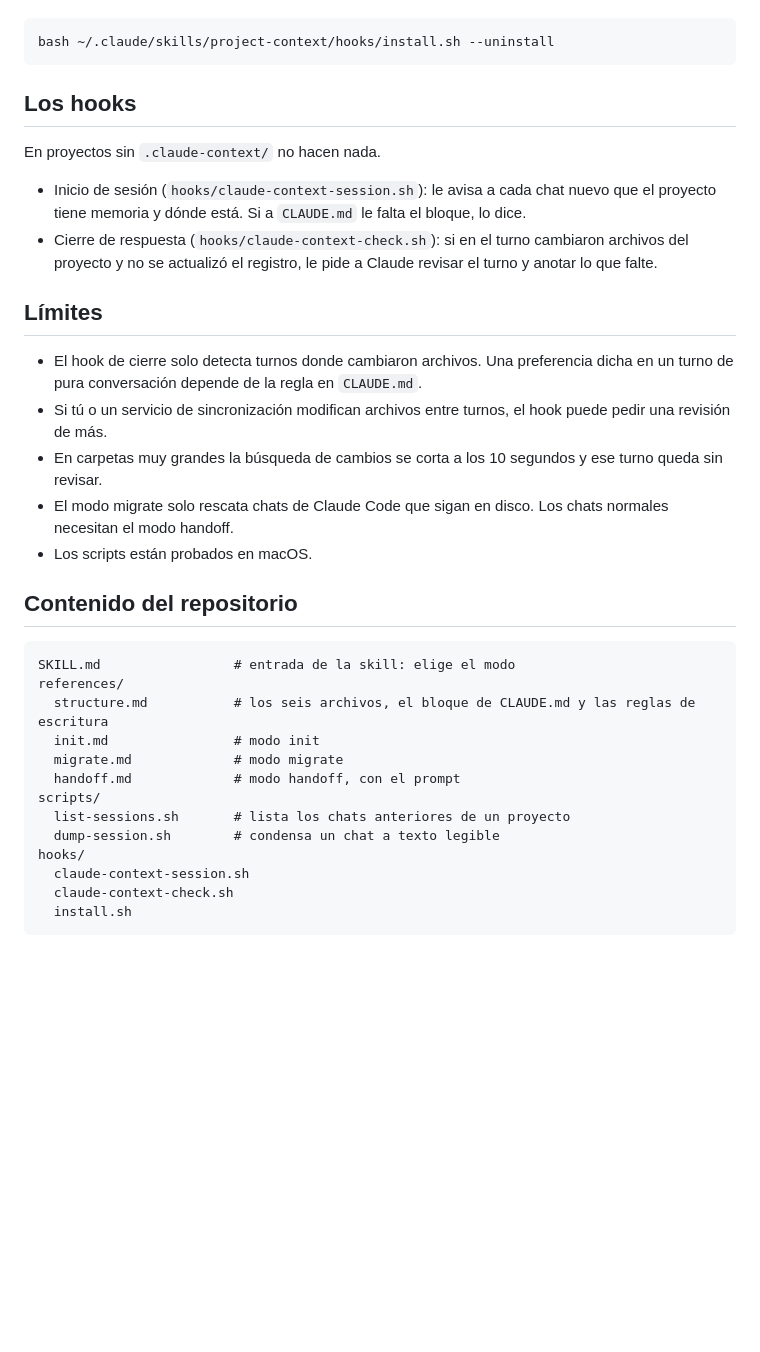
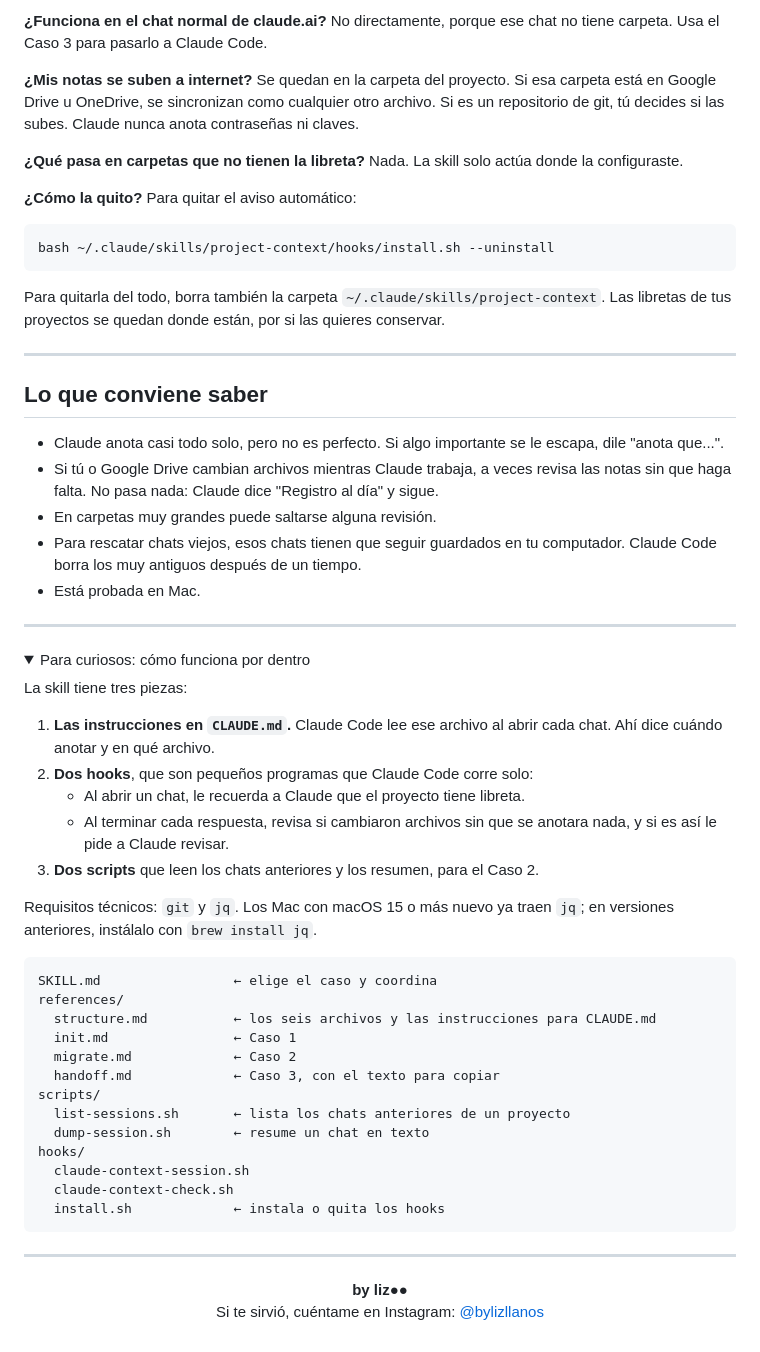
Before and after one commit to byliz-ai/project-context, a Markdown page: README.md, the part around one of its changes. Rendered like a GitHub page; folded sections open; blank space fills up the shorter version.

````diff
--- a/README.md
+++ b/README.md
@@ -61,37 +232,67 @@ El segundo comando registra los hooks en `~/.claude/settings.json` y deja un res
+**¿Funciona en el chat normal de claude.ai?**
+No directamente, porque ese chat no tiene carpeta. Usa el Caso 3 para pasarlo a Claude Code.
+
+**¿Mis notas se suben a internet?**
+Se quedan en la carpeta del proyecto. Si esa carpeta está en Google Drive u OneDrive, se sincronizan como cualquier otro archivo. Si es un repositorio de git, tú decides si las subes. Claude nunca anota contraseñas ni claves.
+
+**¿Qué pasa en carpetas que no tienen la libreta?**
+Nada. La skill solo actúa donde la configuraste.
+
+**¿Cómo la quito?**
+Para quitar el aviso automático:
 
 ```bash
 bash ~/.claude/skills/project-context/hooks/install.sh --uninstall
 ```
 
-## Los hooks
+Para quitarla del todo, borra también la carpeta `~/.claude/skills/project-context`. Las libretas de tus proyectos se quedan donde están, por si las quieres conservar.
 
-En proyectos sin `.claude-context/` no hacen nada.
+---
 
-- Inicio de sesión (`hooks/claude-context-session.sh`): le avisa a cada chat nuevo que el proyecto tiene memoria y dónde está. Si a `CLAUDE.md` le falta el bloque, lo dice.
-- Cierre de respuesta (`hooks/claude-context-check.sh`): si en el turno cambiaron archivos del proyecto y no se actualizó el registro, le pide a Claude revisar el turno y anotar lo que falte.
+## Lo que conviene saber
 
-## Límites
+- Claude anota casi todo solo, pero no es perfecto. Si algo importante se le escapa, dile "anota que...".
+- Si tú o Google Drive cambian archivos mientras Claude trabaja, a veces revisa las notas sin que haga falta. No pasa nada: Claude dice "Registro al día" y sigue.
+- En carpetas muy grandes puede saltarse alguna revisión.
+- Para rescatar chats viejos, esos chats tienen que seguir guardados en tu computador. Claude Code borra los muy antiguos después de un tiempo.
+- Está probada en Mac.
 
-- El hook de cierre solo detecta turnos donde cambiaron archivos. Una preferencia dicha en un turno de pura conversación depende de la regla en `CLAUDE.md`.
-- Si tú o un servicio de sincronización modifican archivos entre turnos, el hook puede pedir una revisión de más.
-- En carpetas muy grandes la búsqueda de cambios se corta a los 10 segundos y ese turno queda sin revisar.
-- El modo migrate solo rescata chats de Claude Code que sigan en disco. Los chats normales necesitan el modo handoff.
-- Los scripts están probados en macOS.
+---
 
-## Contenido del repositorio
+<details>
+<summary>Para curiosos: cómo funciona por dentro</summary>
+
+La skill tiene tres piezas:
+
+1. **Las instrucciones en `CLAUDE.md`.** Claude Code lee ese archivo al abrir cada chat. Ahí dice cuándo anotar y en qué archivo.
+2. **Dos hooks**, que son pequeños programas que Claude Code corre solo:
+   - Al abrir un chat, le recuerda a Claude que el proyecto tiene libreta.
+   - Al terminar cada respuesta, revisa si cambiaron archivos sin que se anotara nada, y si es así le pide a Claude revisar.
+3. **Dos scripts** que leen los chats anteriores y los resumen, para el Caso 2.
+
+Requisitos técnicos: `git` y `jq`. Los Mac con macOS 15 o más nuevo ya traen `jq`; en versiones anteriores, instálalo con `brew install jq`.
 
 ```
-SKILL.md                 # entrada de la skill: elige el modo
+SKILL.md                 ← elige el caso y coordina
 references/
-  structure.md           # los seis archivos, el bloque de CLAUDE.md y las reglas de escritura
-  init.md                # modo init
-  migrate.md             # modo migrate
-  handoff.md             # modo handoff, con el prompt
+  structure.md           ← los seis archivos y las instrucciones para CLAUDE.md
+  init.md                ← Caso 1
+  migrate.md             ← Caso 2
+  handoff.md             ← Caso 3, con el texto para copiar
 scripts/
-  list-sessions.sh       # lista los chats anteriores de un proyecto
-  dump-session.sh        # condensa un chat a texto legible
+  list-sessions.sh       ← lista los chats anteriores de un proyecto
+  dump-session.sh        ← resume un chat en texto
 hooks/
   claude-context-session.sh
   claude-context-check.sh
-  install.sh
+  install.sh             ← instala o quita los hooks
 ```
+
+</details>
+
+---
+
+<p align="center">
+  <b>by liz●●</b><br>
+  Si te sirvió, cuéntame en Instagram: <a href="https://www.instagram.com/bylizllanos/">@bylizllanos</a>
+</p>
````
Also changed, not shown: other parts of README.md (+205 -34 lines), assets/banner.png (added).
